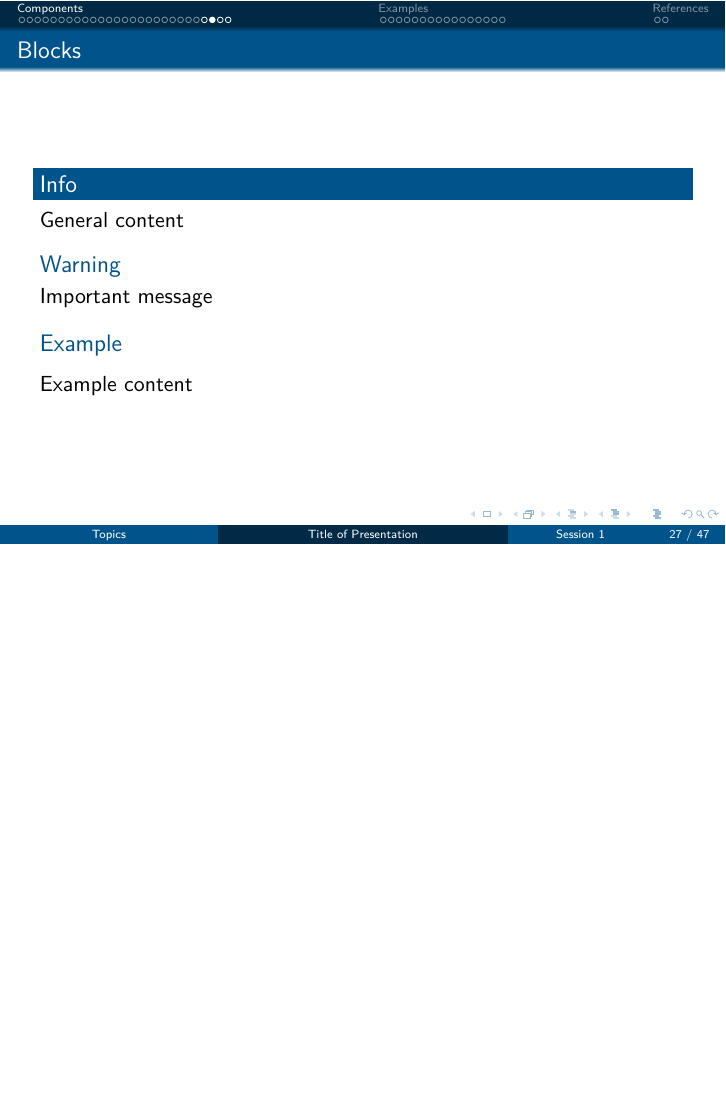
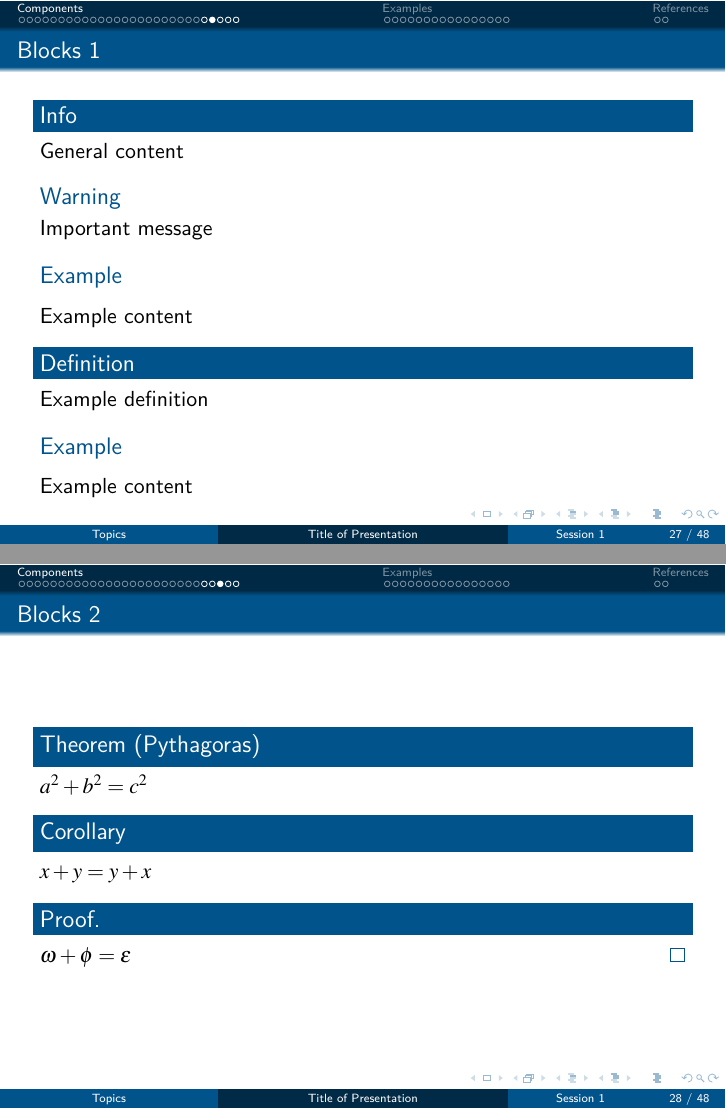
Before and after one commit to win7/Presentation_Template, LaTeX slides (slide.tex): page 28 of 48 before the commit and pages 28 and 29 of 49 after it, the two joined at a grey line, the shorter picture padded with empty space. The pictures show the PDF file slide.pdf that the author committed with the source.

Commit message:
clean code

```diff
--- a/slide.tex
+++ b/slide.tex
@@ -477,7 +477,7 @@
     \end{frame}
 
 \subsection{Others}
-    \begin{frame}{Blocks}
+    \begin{frame}{Blocks 1}
         \begin{block}{Info}
             General content
         \end{block}
@@ -489,6 +489,32 @@
         \begin{exampleblock}{Example}
             Example content
         \end{exampleblock}
+
+        \begin{definition}
+            Example definition
+        \end{definition}
+
+        \begin{example}
+            Example content
+        \end{example}
+
+        \begin{note}
+            {Write your notes here}
+        \end{note}
+    \end{frame}
+
+    \begin{frame}{Blocks 2}
+        \begin{theorem}[Pythagoras]
+            $a^2 + b^2 = c^2$
+        \end{theorem}
+
+        \begin{corollary}
+            $x + y = y + x$
+        \end{corollary}
+
+        \begin{proof}
+            $\omega + \phi = \epsilon$
+        \end{proof}
 
         \begin{note}
             {Write your notes here}
```
Also changed, not shown: slide.pdf.
